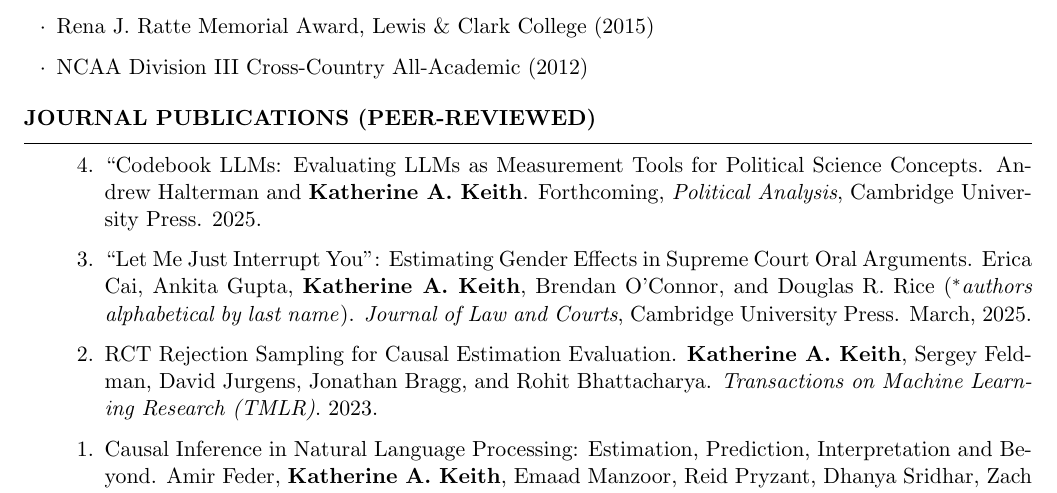
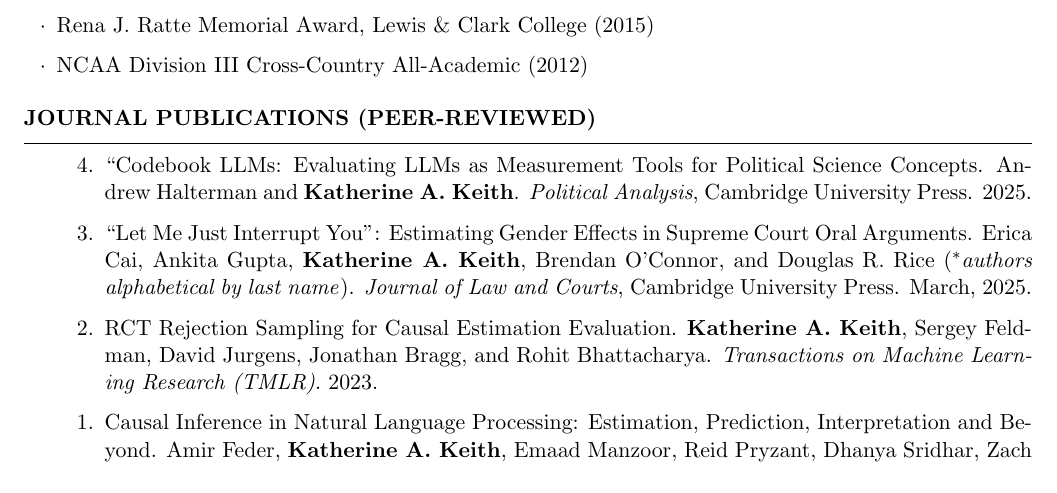
Before and after one commit to kakeith/kakeith.github.io, a LaTeX CV (vita/cv.tex): part of page 2 of 7, cut so that both start at the same text. Compiled offline with pdfLaTeX.

Commit message:
update cv

```diff
--- a/vita/cv.tex
+++ b/vita/cv.tex
@@ -170,7 +170,7 @@ Department of Computer Science \hfill {\em Williamstown, MA} \\
 %HIGHLIGHT
 \item ``Codebook LLMs: Evaluating LLMs as Measurement Tools for Political Science Concepts.
 Andrew Halterman and \textbf{Katherine A. Keith}.
-Forthcoming, \emph{Political Analysis}, Cambridge University Press. 2025.
+\emph{Political Analysis}, Cambridge University Press. 2025.
 \item ``Let Me Just Interrupt You'': Estimating Gender Effects in Supreme Court Oral Arguments.
 Erica Cai, Ankita Gupta, \textbf{Katherine A. Keith}, Brendan O'Connor, and Douglas R. Rice ($^*$\emph{authors alphabetical by last name}).
 \emph{Journal of Law and Courts}, Cambridge University Press. March, 2025.
```
Also changed, not shown: vita/cv.pdf.
